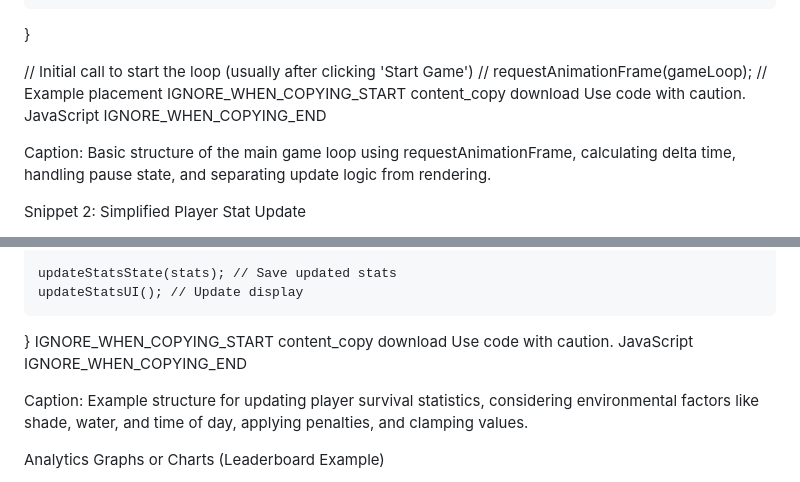
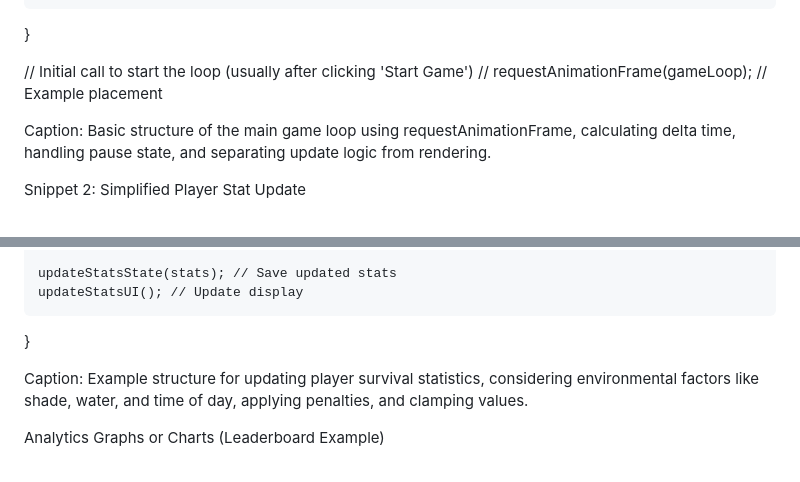
Before and after one commit to UPH-H-F/TheLongestDay, a Markdown page: README.md, 2 parts joined by grey strips. Rendered like a GitHub page.

```diff
--- a/README.md
+++ b/README.md
@@ -475,12 +475,7 @@ function gameLoop(currentTime) {
 
 // Initial call to start the loop (usually after clicking 'Start Game')
 // requestAnimationFrame(gameLoop); // Example placement
-IGNORE_WHEN_COPYING_START
-content_copy
-download
-Use code with caution.
-JavaScript
-IGNORE_WHEN_COPYING_END
+
 
 Caption: Basic structure of the main game loop using requestAnimationFrame, calculating delta time, handling pause state, and separating update logic from rendering.
 
@@ -533,12 +528,7 @@ function updateStats(deltaTime) {
     updateStatsState(stats); // Save updated stats
     updateStatsUI(); // Update display
 }
-IGNORE_WHEN_COPYING_START
-content_copy
-download
-Use code with caution.
-JavaScript
-IGNORE_WHEN_COPYING_END
+
 
 Caption: Example structure for updating player survival statistics, considering environmental factors like shade, water, and time of day, applying penalties, and clamping values.
 
```
